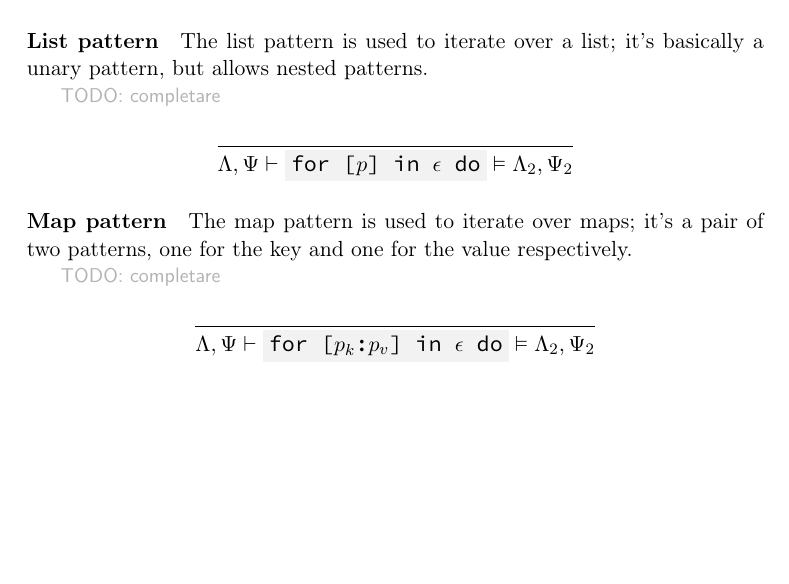
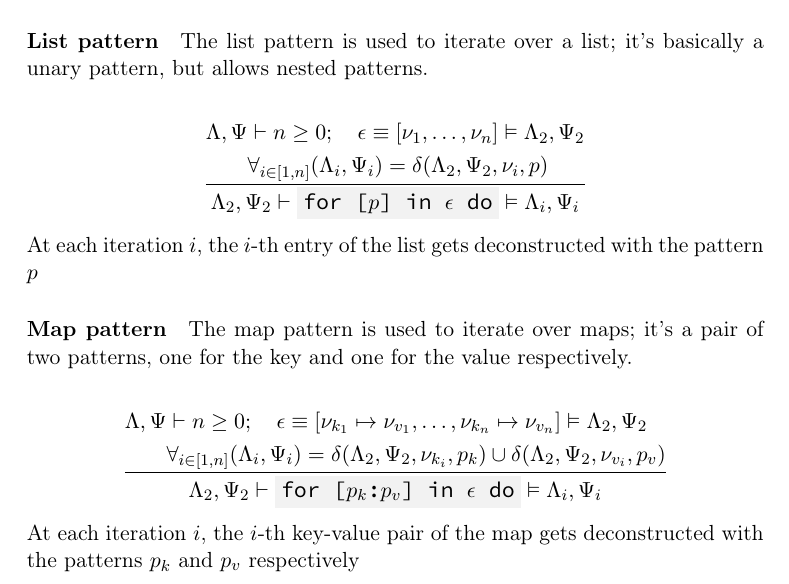
Before and after one commit to simonvic/GioviSpecs_tex, a LaTeX document (giovi_manual.tex): part of page 52 of 55, cut so that both start at the same text, the shorter picture padded with empty space. Compiled offline with pdfLaTeX.

Commit message:
feat(opsem): rule for iterator patterns

```diff
--- a/giovi_manual.tex
+++ b/giovi_manual.tex
@@ -2918,25 +2918,31 @@ specified pattern.
 \paragraph{List pattern} The list pattern is used to iterate over a list;
 it's basically a unary pattern, but allows nested patterns.
 
-\comment{TODO: completare}
 \[
 	\oprule[aligned]{
-	}{
-		\EnvLoc,\EnvStore \then \code{for [$\pattern$] in $\expr$ do} \Then \EnvLoc_2,\EnvStore_2\\*
-	}
-\]
+		\EnvLoc,\EnvStore &\then n \geq 0 \semiq \expr\eval\glist{\val_1,\dotsc,\val_n} \Then \EnvLoc_2,\EnvStore_2 \\*
+						  &\forall_{i\in[1,n]}{(\EnvLoc_i,\EnvStore_i) = \decons(\EnvLoc_2,\EnvStore_2,\val_i,\pattern)}
+	}{
+		\EnvLoc_2,\EnvStore_2 \then \code{for [$\pattern$] in $\expr$ do} \Then \EnvLoc_i,\EnvStore_i\\*
+	}
+\]
+At each iteration $i$, the $i$-th entry of the list gets deconstructed with
+the pattern $\pattern$
 
 
 \paragraph{Map pattern} The map pattern is used to iterate over maps; it's a
 pair of two patterns, one for the key and one for the value respectively.
 
-\comment{TODO: completare}
 \[
 	\oprule[aligned]{
-	}{
-		\EnvLoc,\EnvStore \then \code{for [$\pattern_k$:$\pattern_v$] in $\expr$ do} \Then \EnvLoc_2,\EnvStore_2\\*
-	}
-\]
+		\EnvLoc,\EnvStore &\then n \geq 0 \semiq \expr\eval\map{\val_{k_1}\mapsto\val_{v_1},\dotsc,\val_{k_n}\mapsto\val_{v_n}} \Then \EnvLoc_2,\EnvStore_2 \\*
+						  &\forall_{i\in[1,n]}{(\EnvLoc_i,\EnvStore_i) = \decons(\EnvLoc_2,\EnvStore_2,\val_{k_i},\pattern_k)} \cup \decons(\EnvLoc_2,\EnvStore_2,\val_{v_i},\pattern_v)
+	}{
+		\EnvLoc_2,\EnvStore_2 \then \code{for [$\pattern_k$:$\pattern_v$] in $\expr$ do} \Then \EnvLoc_i,\EnvStore_i\\*
+	}
+\]
+At each iteration $i$, the $i$-th key-value pair of the map gets deconstructed
+with the patterns $\pattern_k$ and $\pattern_v$ respectively
 
 \chapter{Notation}
 
```
